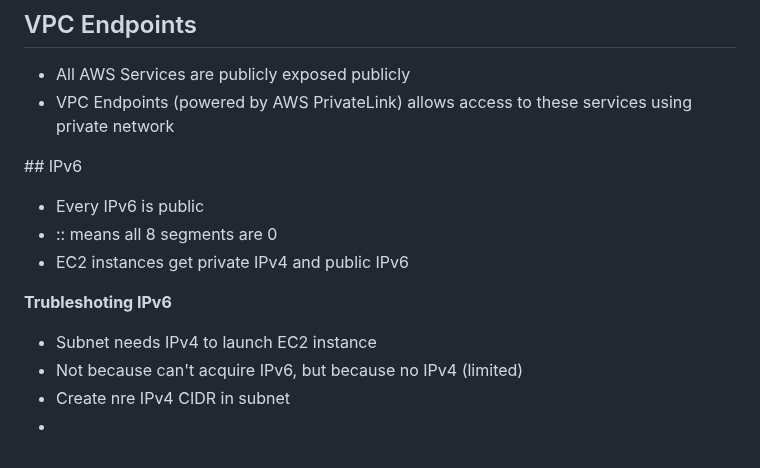
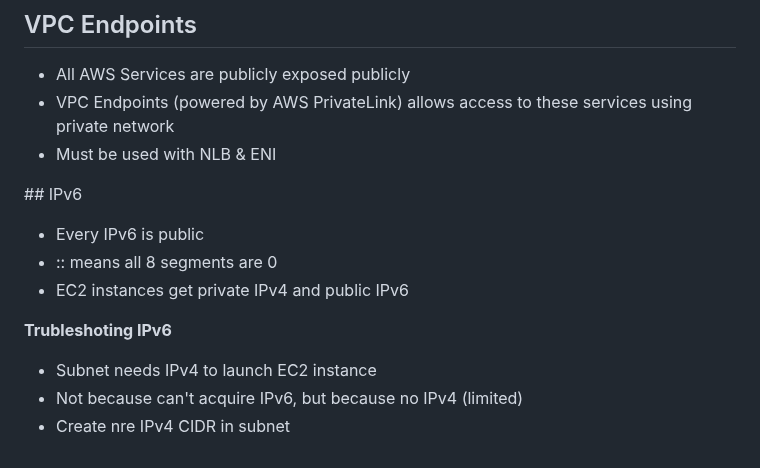
Before and after one commit to Mohammed-islam0907/learning-devops, a Markdown page: AWS/README.md, the part around the change. GitHub-like rendering.

```diff
--- a/AWS/README.md
+++ b/AWS/README.md
@@ -448,6 +448,7 @@ How much:
 
 - All AWS Services are publicly exposed publicly
 - VPC Endpoints (powered by AWS PrivateLink) allows access to these services using private network
+- Must be used with NLB & ENI
 
 ## IPv6
 
@@ -459,4 +460,3 @@ How much:
 - Subnet needs IPv4 to launch EC2 instance
 - Not because can't acquire IPv6, but because no IPv4 (limited)
 - Create nre IPv4 CIDR in subnet
--
```
